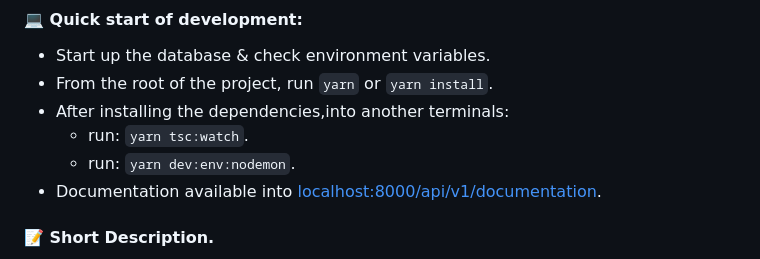
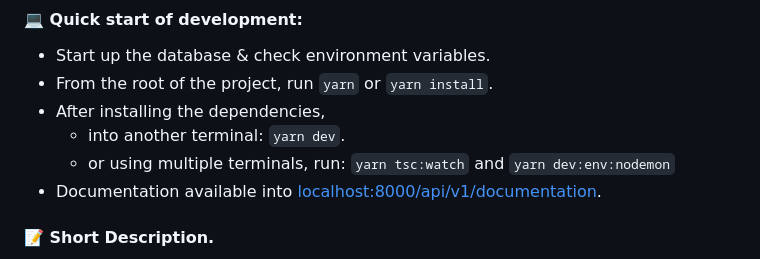
Before and after one commit to christianddev/BooksAndAuthors, a Markdown page: README.md, the part around the change. Rendered like a GitHub page.

Commit message:
feat: update `README`

```diff
--- a/README.md
+++ b/README.md
@@ -28,9 +28,9 @@
 
 - Start up the database & check environment variables.
 - From the root of the project, run `yarn` or `yarn install`.
-- After installing the dependencies,into another terminals:
-  - run: `yarn tsc:watch`.
-  - run: `yarn dev:env:nodemon`.
+- After installing the dependencies,
+  - into another terminal: `yarn dev`.
+  - or using multiple terminals, run: `yarn tsc:watch` and `yarn dev:env:nodemon`
 - Documentation available into [localhost:8000/api/v1/documentation](http://localhost:8000/api/v1/documentation/).
 
 #### 📝 Short Description.
```
